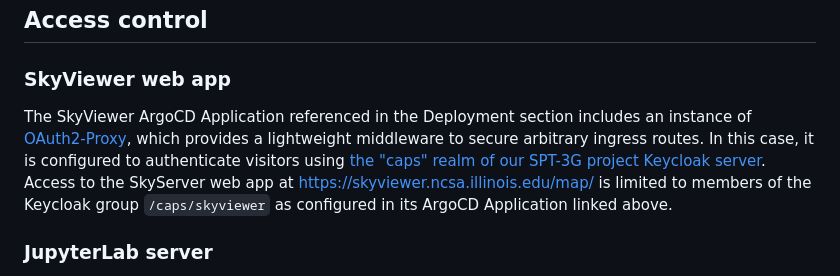
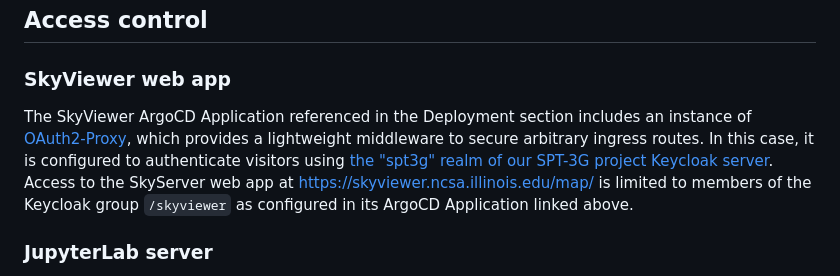
Before and after one commit to CMB-NCSA/skyviewer, a Markdown page: Readme.md, the part around the change. Rendered like a GitHub page.

Commit message:
Update readme with keycloak realm change

```diff
--- a/Readme.md
+++ b/Readme.md
@@ -88,7 +88,7 @@ The JupyterHub instance is also deployed [🔒 via ArgoCD](https://spt3g.ncsa.il
 
 ### SkyViewer web app
 
-The SkyViewer ArgoCD Application referenced in the Deployment section includes an instance of [OAuth2-Proxy](https://gitlab.com/decentci/charts/-/tree/main/charts/oauth2-proxy-traefik), which provides a lightweight middleware to secure arbitrary ingress routes. In this case, it is configured to authenticate visitors using [the "caps" realm of our SPT-3G project Keycloak server](https://keycloak.spt3g.ncsa.illinois.edu/realms/caps/). Access to the SkyServer web app at https://skyviewer.ncsa.illinois.edu/map/ is limited to members of the Keycloak group `/caps/skyviewer` as configured in its ArgoCD Application linked above.
+The SkyViewer ArgoCD Application referenced in the Deployment section includes an instance of [OAuth2-Proxy](https://gitlab.com/decentci/charts/-/tree/main/charts/oauth2-proxy-traefik), which provides a lightweight middleware to secure arbitrary ingress routes. In this case, it is configured to authenticate visitors using [the "spt3g" realm of our SPT-3G project Keycloak server](https://keycloak.spt3g.ncsa.illinois.edu/realms/spt3g/). Access to the SkyServer web app at https://skyviewer.ncsa.illinois.edu/map/ is limited to members of the Keycloak group `/skyviewer` as configured in its ArgoCD Application linked above.
 
 ### JupyterLab server
 
```
